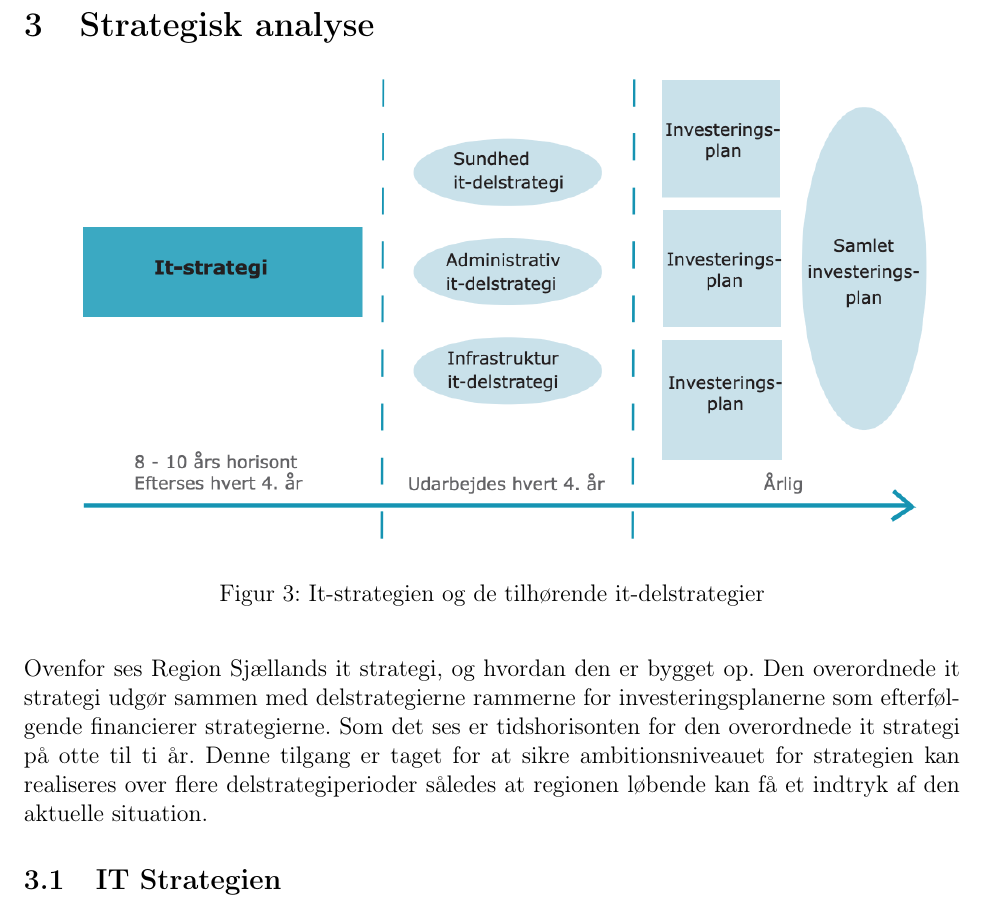
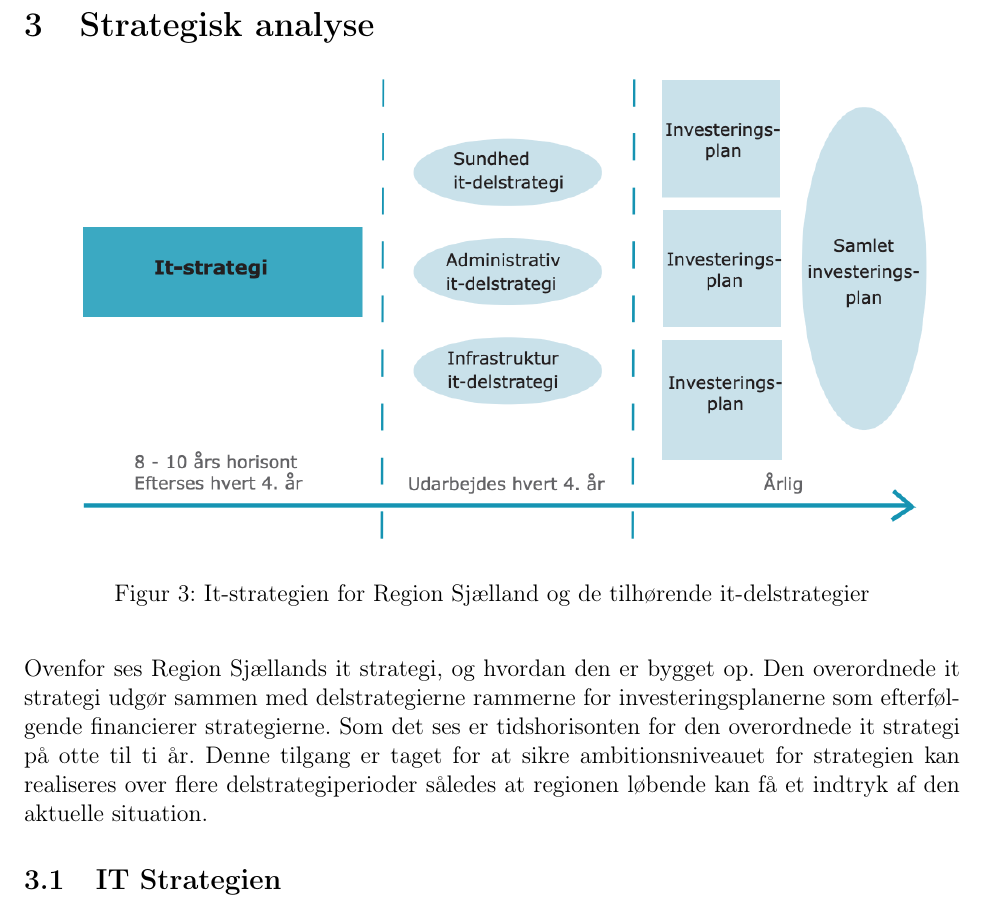
Before and after one commit to Snapzie/UIS, a LaTeX document (ProjectCharter/LaTex/master.tex, which reads ProjectCharter/LaTex/Sections/InlineAnalysis.tex): part of page 7 of 21, cut so that both start at the same text. Compiled offline with pdfLaTeX.

Commit message:
New changes

```diff
--- a/ProjectCharter/LaTex/Sections/InlineAnalysis.tex
+++ b/ProjectCharter/LaTex/Sections/InlineAnalysis.tex
@@ -2,7 +2,7 @@
 \begin{figure}[H]
 	\centering
 	\includegraphics[width=\linewidth]{Materials/Strategy}
-	\caption{It-strategien og de tilhørende it-delstrategier}
+	\caption{It-strategien for Region Sjælland og de tilhørende it-delstrategier}
 \end{figure}
 Ovenfor ses Region Sjællands it strategi, og hvordan den er bygget op. Den overordnede it strategi udgør sammen med delstrategierne rammerne for investeringsplanerne som efterfølgende financierer strategierne. Som det ses er tidshorisonten for den overordnede it strategi på otte til ti år. Denne tilgang er taget for at sikre ambitionsniveauet for strategien kan realiseres over flere delstrategiperioder således at regionen løbende kan få et indtryk af den aktuelle situation.
 \subsection{IT Strategien}
```
Also changed, not shown: ProjectCharter/LaTex/Materials/Baseline.png (added).
